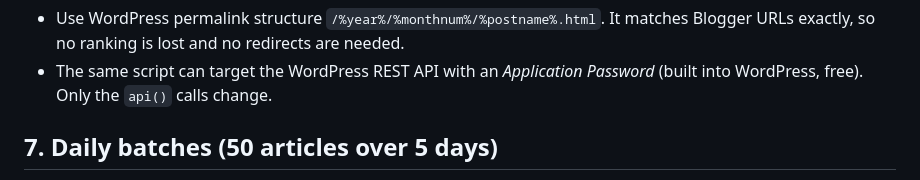
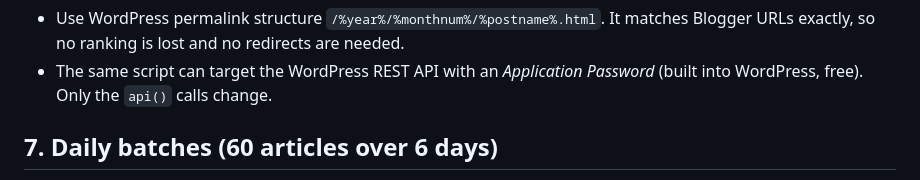
Before and after one commit to tbbcom/garden, a Markdown page: docs/BLOGGER-AUTOPOST.md, the part around one of its changes. Rendered like a GitHub page.

```diff
--- a/docs/BLOGGER-AUTOPOST.md
+++ b/docs/BLOGGER-AUTOPOST.md
@@ -117,5 +117,5 @@ The content lives in this repo as HTML, so it stays portable. If you migrate:
 - Use WordPress permalink structure `/%year%/%monthnum%/%postname%.html`. It matches Blogger URLs exactly, so no ranking is lost and no redirects are needed.
 - The same script can target the WordPress REST API with an *Application Password* (built into WordPress, free). Only the `api()` calls change.
 
-## 7. Daily batches (50 articles over 5 days)
+## 7. Daily batches (60 articles over 6 days)
 
```
Also changed, not shown: other parts of docs/BLOGGER-AUTOPOST.md (+1 -1 lines), content/PLAN.md (+17 -5 lines).
